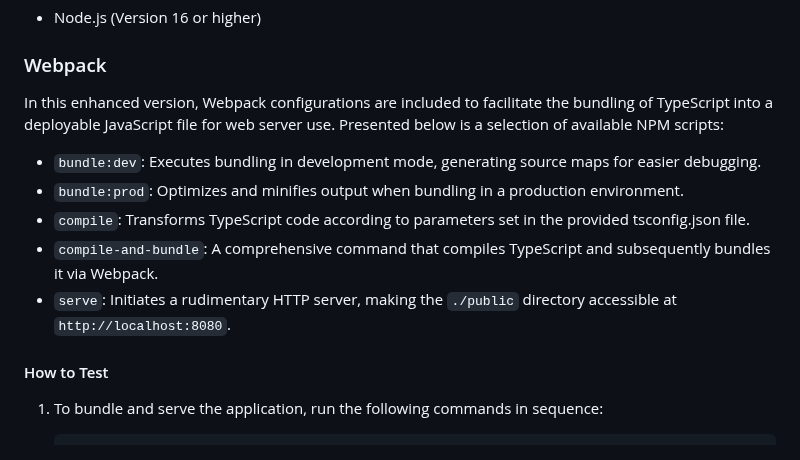
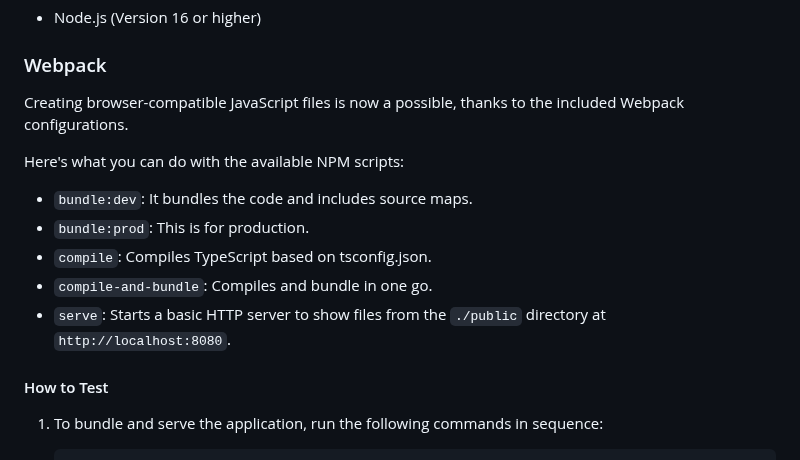
Before and after one commit to brakmic/csv-writer-portable, a Markdown page: README.md, the part around the change. Drawn GitHub-style.

Commit message:
chore: update readme

```diff
--- a/README.md
+++ b/README.md
@@ -22,13 +22,16 @@ This library enables the conversion of JavaScript objects and arrays to CSV stri
 
 ### Webpack
 
-In this enhanced version, Webpack configurations are included to facilitate the bundling of TypeScript into a deployable JavaScript file for web server use. Presented below is a selection of available NPM scripts:
+Creating browser-compatible JavaScript files is now a possible, thanks to the included Webpack configurations.
 
-- `bundle:dev`: Executes bundling in development mode, generating source maps for easier debugging.
-- `bundle:prod`: Optimizes and minifies output when bundling in a production environment.
-- `compile`: Transforms TypeScript code according to parameters set in the provided tsconfig.json file.
-- `compile-and-bundle`: A comprehensive command that compiles TypeScript and subsequently bundles it via Webpack.
-- `serve`: Initiates a rudimentary HTTP server, making the `./public` directory accessible at `http://localhost:8080`.
+Here's what you can do with the available NPM scripts:
+
+- `bundle:dev`: It bundles the code and includes source maps.
+- `bundle:prod`: This is for production.
+- `compile`: Compiles TypeScript based on tsconfig.json.
+- `compile-and-bundle`: Compiles and bundle in one go.
+- `serve`: Starts a basic HTTP server to show files from the `./public` directory at `http://localhost:8080`.
+
 
 
 #### How to Test
```
